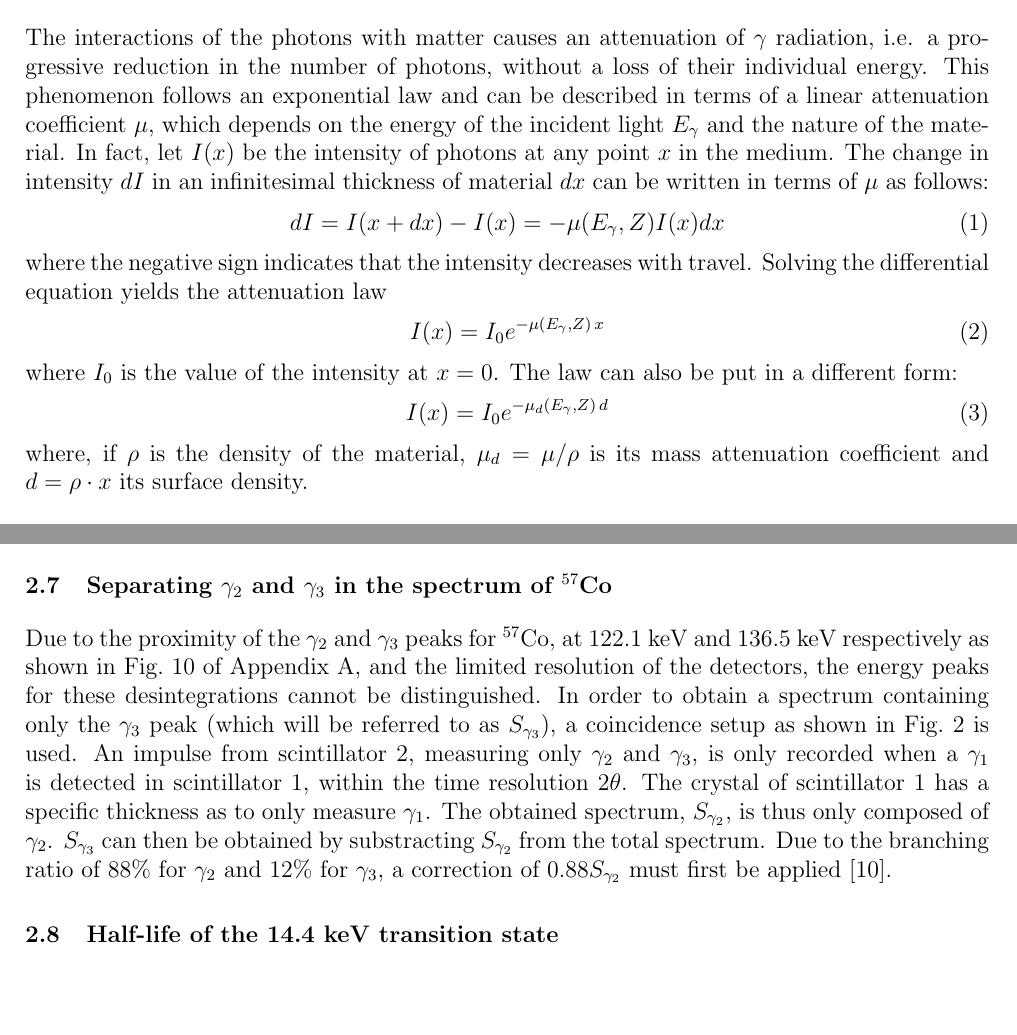
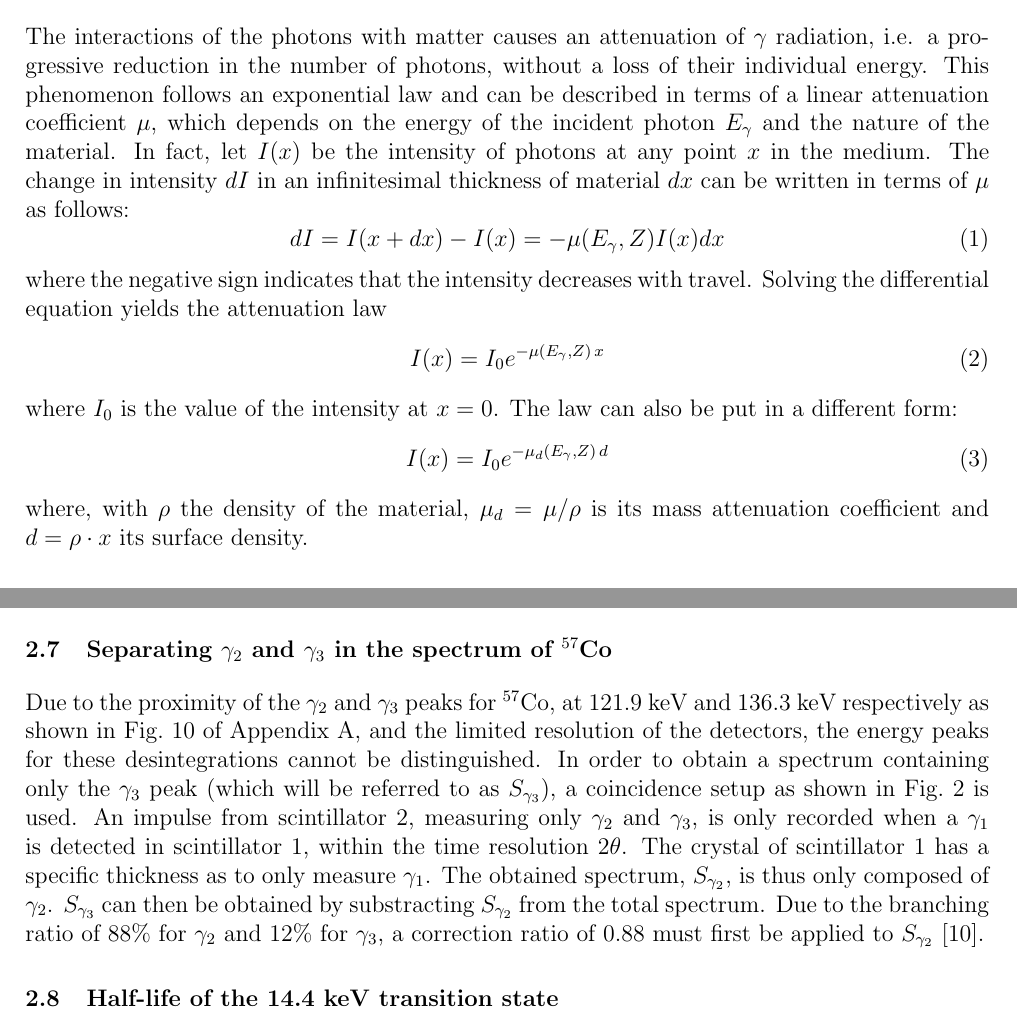
Before and after one commit to TomVdt/TPIII, a LaTeX document (01-physique-nucleaire-VI/rapport.tex, which reads 01-physique-nucleaire-VI/sections/1-theory-exp-setup.tex): two parts of pages 4 and 6 of 18, joined at a grey line, cut so that both start at the same text, the shorter picture padded with empty space. Compiled offline with pdfLaTeX.

Commit message:
gamma gamma gamma a man after midnight

```diff
--- a/01-physique-nucleaire-VI/sections/1-theory-exp-setup.tex
+++ b/01-physique-nucleaire-VI/sections/1-theory-exp-setup.tex
@@ -121,7 +121,7 @@ distribution is described in \autoref{sec:pearson}.
 \label{sec:attenuation}
 
 The interactions of the photons with matter causes an attenuation of $\gamma$ radiation, i.e. a progressive reduction in the number of photons, without a loss of their individual energy.
-This phenomenon follows an exponential law and can be described in terms of a linear attenuation coefficient $\mu$, which depends on the energy of the incident light $E_{\gamma}$ and the nature of the material.
+This phenomenon follows an exponential law and can be described in terms of a linear attenuation coefficient $\mu$, which depends on the energy of the incident photon $E_{\gamma}$ and the nature of the material.
 In fact, let $I(x)$ be the intensity of photons at any point $x$ in the medium.
 The change in intensity $dI$ in an infinitesimal thickness of material $dx$ can be written in terms of $\mu$ as follows:
 \begin{equation}
@@ -137,7 +137,7 @@ The law can also be put in a different form:
 \begin{equation} \label{eq:attenuation_law_density}
     I(x) = I_0 e^{-\mu_d(E_{\gamma}, Z) \, d}
 \end{equation}
-where, if $\rho$ is the density of the material, $\mu_d = \mu / \rho$ is its mass attenuation coefficient and $d = \rho \cdot x$ its surface density.
+where, with $\rho$ the density of the material, $\mu_d = \mu / \rho$ is its mass attenuation coefficient and $d = \rho \cdot x$ its surface density.
 
 \subsection{Coincidences}
 \label{sec:coincidences}
@@ -203,7 +203,7 @@ Solving for the activity \(A\) gives
 \subsection{Separating \(\gamma_2\) and \(\gamma_3\) in the spectrum of \cobalt}
 \label{sec:separation}
 
-Due to the proximity of the \(\gamma_2\) and \(\gamma_3\) peaks for \cobalt, at 122.1 keV and 136.5 keV respectively as shown in \autoref{fig:cobalt_decay} of \autoref{sec:decay_schemes}, and the limited resolution of the detectors, the energy peaks for these desintegrations cannot be distinguished. In order to obtain a spectrum containing only the \(\gamma_3\) peak (which will be referred to as \(S_{\gamma_3}\)), a coincidence setup as shown in \autoref{fig:setup_coincidences} is used. An impulse from scintillator 2, measuring only \(\gamma_2\) and \(\gamma_3\), is only recorded when a \(\gamma_1\) is detected in scintillator 1, within the time resolution \(2\theta\). The crystal of scintillator 1 has a specific thickness as to only measure \(\gamma_1\). The obtained spectrum, $S_{\gamma_2}$, is thus only composed of \(\gamma_2\). \(S_{\gamma_3}\) can then be obtained by substracting \(S_{\gamma_2}\) from the total spectrum. Due to the branching ratio of  \(88\%\) for \(\gamma_2\) and \(12\%\) for \(\gamma_3\), a correction of \(0.88 S_{\gamma_2}\) must first be applied \cite{notice_VI}.
+Due to the proximity of the \(\gamma_2\) and \(\gamma_3\) peaks for \cobalt, at 121.9 keV and 136.3 keV respectively as shown in \autoref{fig:cobalt_decay} of \autoref{sec:decay_schemes}, and the limited resolution of the detectors, the energy peaks for these desintegrations cannot be distinguished. In order to obtain a spectrum containing only the \(\gamma_3\) peak (which will be referred to as \(S_{\gamma_3}\)), a coincidence setup as shown in \autoref{fig:setup_coincidences} is used. An impulse from scintillator 2, measuring only \(\gamma_2\) and \(\gamma_3\), is only recorded when a \(\gamma_1\) is detected in scintillator 1, within the time resolution \(2\theta\). The crystal of scintillator 1 has a specific thickness as to only measure \(\gamma_1\). The obtained spectrum, $S_{\gamma_2}$, is thus only composed of \(\gamma_2\). \(S_{\gamma_3}\) can then be obtained by substracting \(S_{\gamma_2}\) from the total spectrum. Due to the branching ratio of  \(88\%\) for \(\gamma_2\) and \(12\%\) for \(\gamma_3\), a correction ratio of \(0.88\) must first be applied to \(S_{\gamma_2}\) \cite{notice_VI}.
 
 
 \subsection{Half-life of the 14.4 keV transition state}
```
